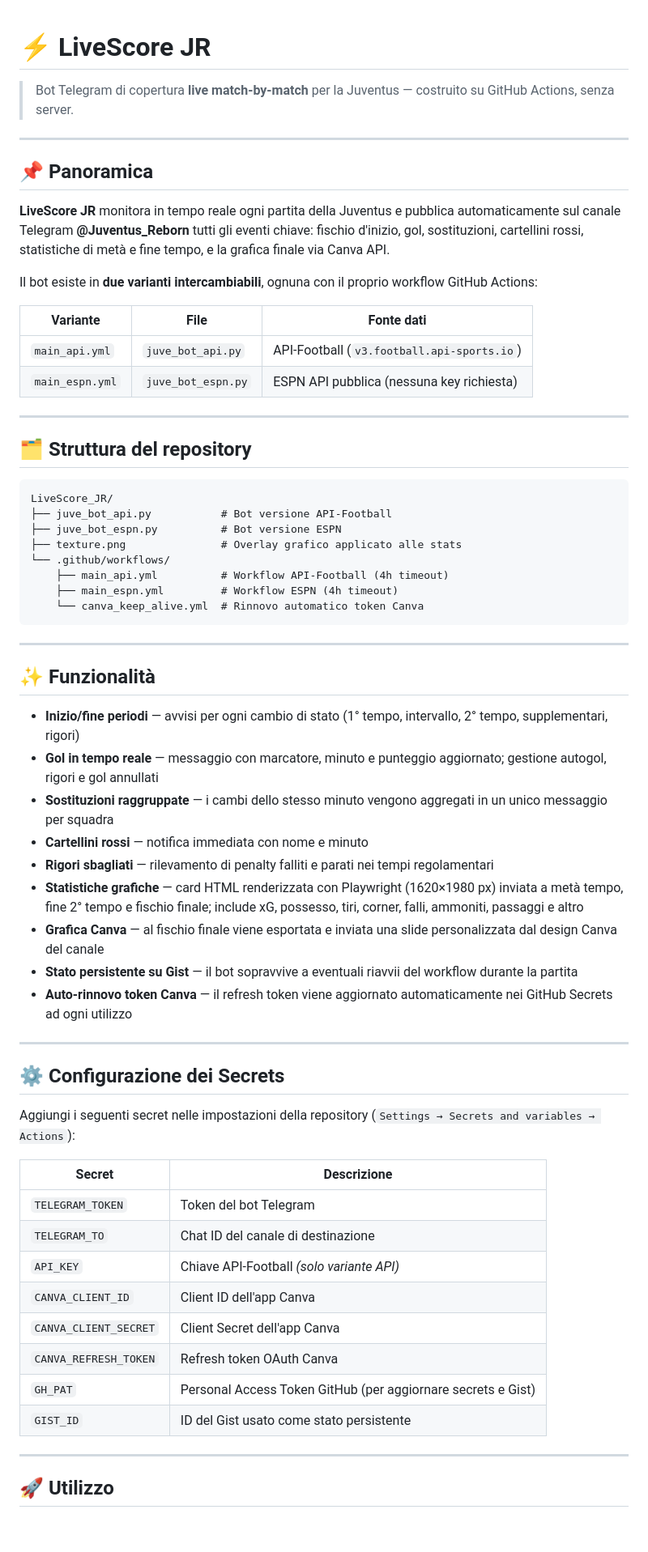
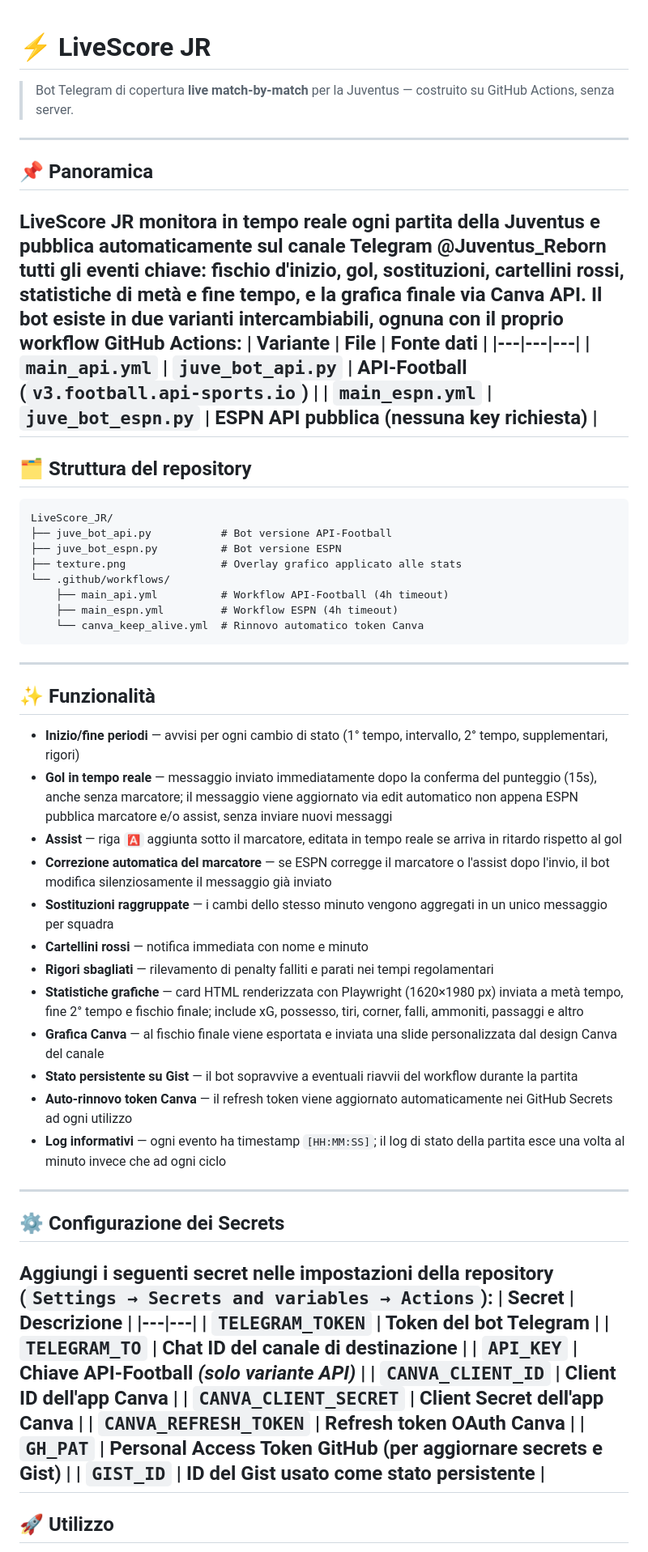
Before and after one commit to Tommaso20BW/LiveScore_JR, a Markdown page: README.md, the part around one of its changes. Shown at 81% size. Drawn GitHub-style; blank space fills up the shorter version.

````diff
--- a/README.md
+++ b/README.md
@@ -1,24 +1,15 @@
 # ⚡ LiveScore JR
-
 > Bot Telegram di copertura **live match-by-match** per la Juventus — costruito su GitHub Actions, senza server.
-
 ---
-
 ## 📌 Panoramica
-
 **LiveScore JR** monitora in tempo reale ogni partita della Juventus e pubblica automaticamente sul canale Telegram **@Juventus_Reborn** tutti gli eventi chiave: fischio d'inizio, gol, sostituzioni, cartellini rossi, statistiche di metà e fine tempo, e la grafica finale via Canva API.
-
 Il bot esiste in **due varianti intercambiabili**, ognuna con il proprio workflow GitHub Actions:
-
 | Variante | File | Fonte dati |
 |---|---|---|
 | `main_api.yml` | `juve_bot_api.py` | API-Football (`v3.football.api-sports.io`) |
 | `main_espn.yml` | `juve_bot_espn.py` | ESPN API pubblica (nessuna key richiesta) |
-
 ---
-
 ## 🗂️ Struttura del repository
-
 ```
 LiveScore_JR/
 ├── juve_bot_api.py           # Bot versione API-Football
@@ -29,13 +20,12 @@ LiveScore_JR/
     ├── main_espn.yml         # Workflow ESPN (4h timeout)
     └── canva_keep_alive.yml  # Rinnovo automatico token Canva
 ```
-
 ---
-
 ## ✨ Funzionalità
-
 - **Inizio/fine periodi** — avvisi per ogni cambio di stato (1° tempo, intervallo, 2° tempo, supplementari, rigori)
-- **Gol in tempo reale** — messaggio con marcatore, minuto e punteggio aggiornato; gestione autogol, rigori e gol annullati
+- **Gol in tempo reale** — messaggio inviato immediatamente dopo la conferma del punteggio (15s), anche senza marcatore; il messaggio viene aggiornato via edit automatico non appena ESPN pubblica marcatore e/o assist, senza inviare nuovi messaggi
+- **Assist** — riga `🅰️` aggiunta sotto il marcatore, editata in tempo reale se arriva in ritardo rispetto al gol
+- **Correzione automatica del marcatore** — se ESPN corregge il marcatore o l'assist dopo l'invio, il bot modifica silenziosamente il messaggio già inviato
 - **Sostituzioni raggruppate** — i cambi dello stesso minuto vengono aggregati in un unico messaggio per squadra
 - **Cartellini rossi** — notifica immediata con nome e minuto
 - **Rigori sbagliati** — rilevamento di penalty falliti e parati nei tempi regolamentari
@@ -43,13 +33,10 @@ LiveScore_JR/
 - **Grafica Canva** — al fischio finale viene esportata e inviata una slide personalizzata dal design Canva del canale
 - **Stato persistente su Gist** — il bot sopravvive a eventuali riavvii del workflow durante la partita
 - **Auto-rinnovo token Canva** — il refresh token viene aggiornato automaticamente nei GitHub Secrets ad ogni utilizzo
-
+- **Log informativi** — ogni evento ha timestamp `[HH:MM:SS]`; il log di stato della partita esce una volta al minuto invece che ad ogni ciclo
 ---
-
 ## ⚙️ Configurazione dei Secrets
-
 Aggiungi i seguenti secret nelle impostazioni della repository (`Settings → Secrets and variables → Actions`):
-
 | Secret | Descrizione |
 |---|---|
 | `TELEGRAM_TOKEN` | Token del bot Telegram |
@@ -60,7 +47,5 @@ Aggiungi i seguenti secret nelle impostazioni della repository (`Settings → Se
 | `CANVA_REFRESH_TOKEN` | Refresh token OAuth Canva |
 | `GH_PAT` | Personal Access Token GitHub (per aggiornare secrets e Gist) |
 | `GIST_ID` | ID del Gist usato come stato persistente |
-
 ---
-
 ## 🚀 Utilizzo
````
Also changed, not shown: other parts of README.md (+0 -10 lines).
